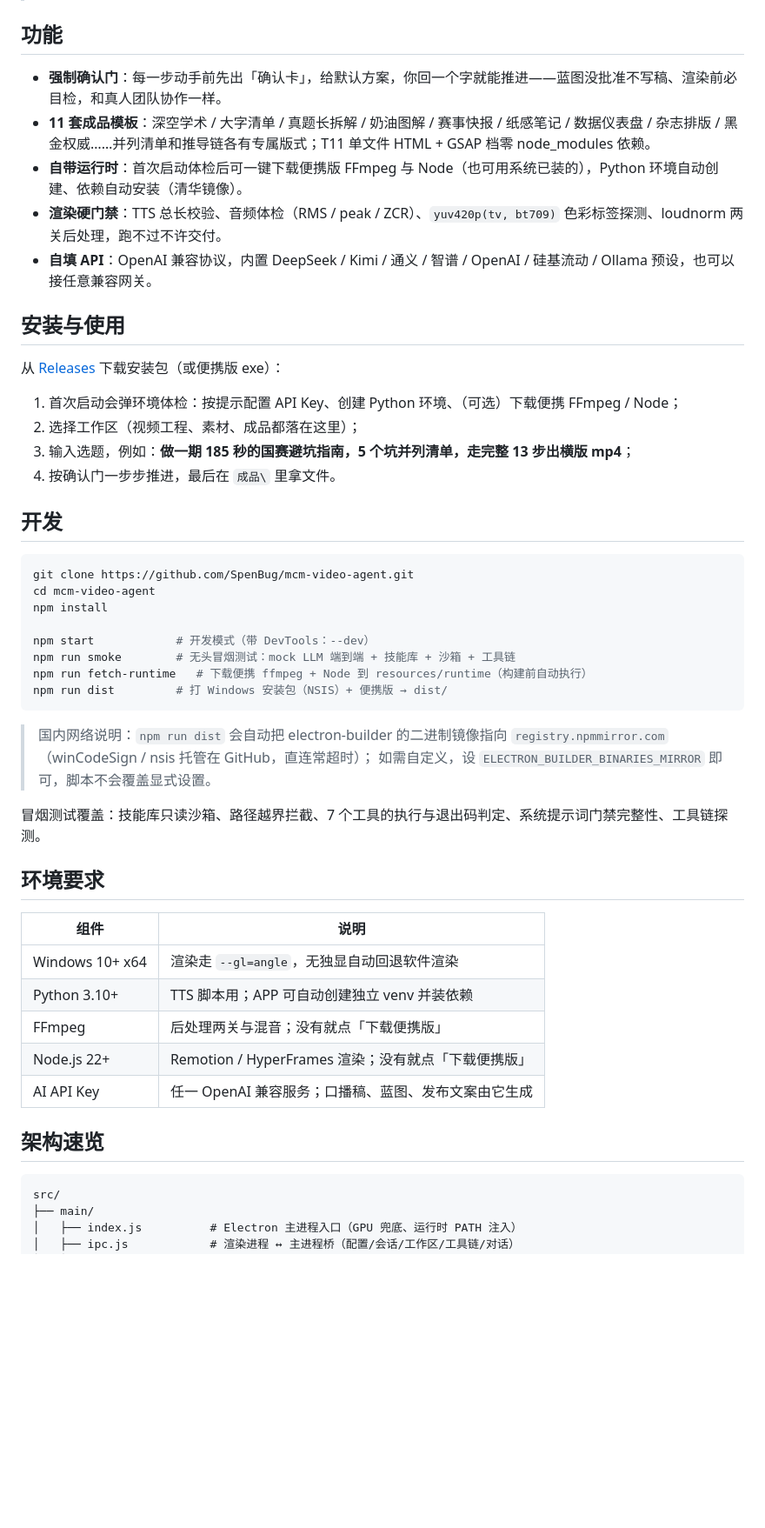
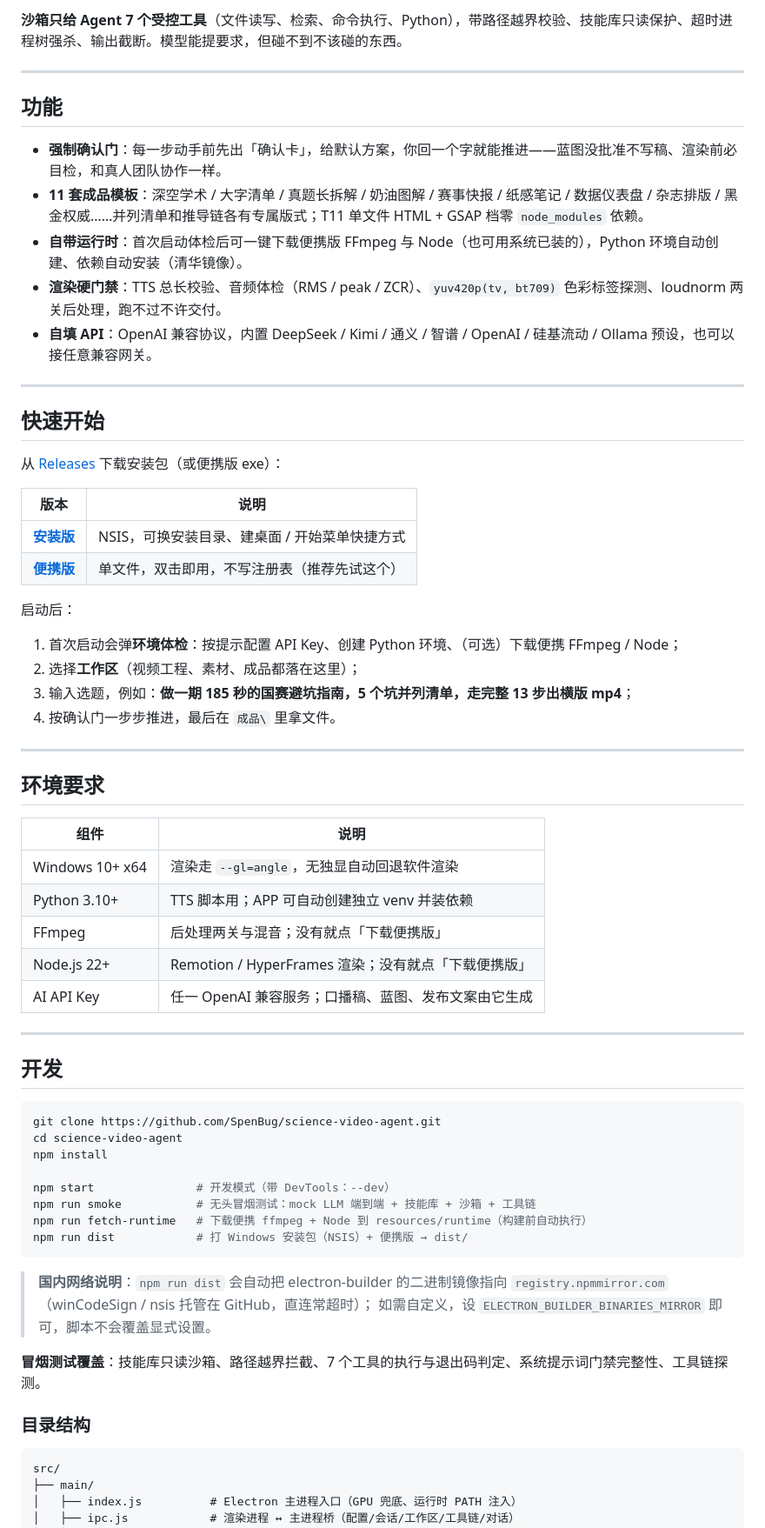
Before and after one commit to SpenBug/science-video-agent, a Markdown page: README.md, the part around one of its changes. Shown at 87% size. Drawn GitHub-style; blank space fills up the shorter version.

````diff
--- a/README.md
+++ b/README.md
@@ -17,39 +128,34 @@
+**沙箱只给 Agent 7 个受控工具**（文件读写、检索、命令执行、Python），带路径越界校验、技能库只读保护、超时进程树强杀、输出截断。模型能提要求，但碰不到不该碰的东西。
+
+---
 
 ## 功能
 
 - **强制确认门**：每一步动手前先出「确认卡」，给默认方案，你回一个字就能推进——蓝图没批准不写稿、渲染前必目检，和真人团队协作一样。
-- **11 套成品模板**：深空学术 / 大字清单 / 真题长拆解 / 奶油图解 / 赛事快报 / 纸感笔记 / 数据仪表盘 / 杂志排版 / 黑金权威……并列清单和推导链各有专属版式；T11 单文件 HTML + GSAP 档零 node_modules 依赖。
+- **11 套成品模板**：深空学术 / 大字清单 / 真题长拆解 / 奶油图解 / 赛事快报 / 纸感笔记 / 数据仪表盘 / 杂志排版 / 黑金权威……并列清单和推导链各有专属版式；T11 单文件 HTML + GSAP 档零 `node_modules` 依赖。
 - **自带运行时**：首次启动体检后可一键下载便携版 FFmpeg 与 Node（也可用系统已装的），Python 环境自动创建、依赖自动安装（清华镜像）。
 - **渲染硬门禁**：TTS 总长校验、音频体检（RMS / peak / ZCR）、`yuv420p(tv, bt709)` 色彩标签探测、loudnorm 两关后处理，跑不过不许交付。
 - **自填 API**：OpenAI 兼容协议，内置 DeepSeek / Kimi / 通义 / 智谱 / OpenAI / 硅基流动 / Ollama 预设，也可以接任意兼容网关。
 
-## 安装与使用
+---
 
-从 [Releases](https://github.com/SpenBug/mcm-video-agent/releases) 下载安装包（或便携版 exe）：
+## 快速开始
 
-1. 首次启动会弹环境体检：按提示配置 API Key、创建 Python 环境、（可选）下载便携 FFmpeg / Node；
-2. 选择工作区（视频工程、素材、成品都落在这里）；
+从 [Releases](https://github.com/SpenBug/science-video-agent/releases) 下载安装包（或便携版 exe）：
+
+| 版本 | 说明 |
+| --- | --- |
+| **[安装版](https://github.com/SpenBug/science-video-agent/releases/latest/download/knowledge-video-factory-setup-1.1.0.exe)** | NSIS，可换安装目录、建桌面 / 开始菜单快捷方式 |
+| **[便携版](https://github.com/SpenBug/science-video-agent/releases/latest/download/knowledge-video-factory-portable-1.1.0.exe)** | 单文件，双击即用，不写注册表（推荐先试这个） |
+
+启动后：
+
+1. 首次启动会弹**环境体检**：按提示配置 API Key、创建 Python 环境、（可选）下载便携 FFmpeg / Node；
+2. 选择**工作区**（视频工程、素材、成品都落在这里）；
 3. 输入选题，例如：**做一期 185 秒的国赛避坑指南，5 个坑并列清单，走完整 13 步出横版 mp4**；
 4. 按确认门一步步推进，最后在 `成品\` 里拿文件。
 
-## 开发
-
-```bash
-git clone https://github.com/SpenBug/mcm-video-agent.git
-cd mcm-video-agent
-npm install
-
-npm start            # 开发模式（带 DevTools：--dev）
-npm run smoke        # 无头冒烟测试：mock LLM 端到端 + 技能库 + 沙箱 + 工具链
-npm run fetch-runtime   # 下载便携 ffmpeg + Node 到 resources/runtime（构建前自动执行）
-npm run dist         # 打 Windows 安装包（NSIS）+ 便携版 → dist/
-```
-
-> 国内网络说明：`npm run dist` 会自动把 electron-builder 的二进制镜像指向
-> `registry.npmmirror.com`（winCodeSign / nsis 托管在 GitHub，直连常超时）；
-> 如需自定义，设 `ELECTRON_BUILDER_BINARIES_MIRROR` 即可，脚本不会覆盖显式设置。
-
-冒烟测试覆盖：技能库只读沙箱、路径越界拦截、7 个工具的执行与退出码判定、系统提示词门禁完整性、工具链探测。
+---
 
 ## 环境要求
 
@@ -61,7 +167,28 @@ npm run dist         # 打 Windows 安装包（NSIS）+ 便携版 → dist/
 | Node.js 22+ | Remotion / HyperFrames 渲染；没有就点「下载便携版」 |
 | AI API Key | 任一 OpenAI 兼容服务；口播稿、蓝图、发布文案由它生成 |
 
-## 架构速览
+---
+
+## 开发
+
+```bash
+git clone https://github.com/SpenBug/science-video-agent.git
+cd science-video-agent
+npm install
+
+npm start               # 开发模式（带 DevTools：--dev）
+npm run smoke           # 无头冒烟测试：mock LLM 端到端 + 技能库 + 沙箱 + 工具链
+npm run fetch-runtime   # 下载便携 ffmpeg + Node 到 resources/runtime（构建前自动执行）
+npm run dist            # 打 Windows 安装包（NSIS）+ 便携版 → dist/
+```
+
+> **国内网络说明**：`npm run dist` 会自动把 electron-builder 的二进制镜像指向
+> `registry.npmmirror.com`（winCodeSign / nsis 托管在 GitHub，直连常超时）；
+> 如需自定义，设 `ELECTRON_BUILDER_BINARIES_MIRROR` 即可，脚本不会覆盖显式设置。
+
+**冒烟测试覆盖**：技能库只读沙箱、路径越界拦截、7 个工具的执行与退出码判定、系统提示词门禁完整性、工具链探测。
+
+### 目录结构
 
 ```
 src/
````
Also changed, not shown: other parts of README.md (+121 -8 lines).
